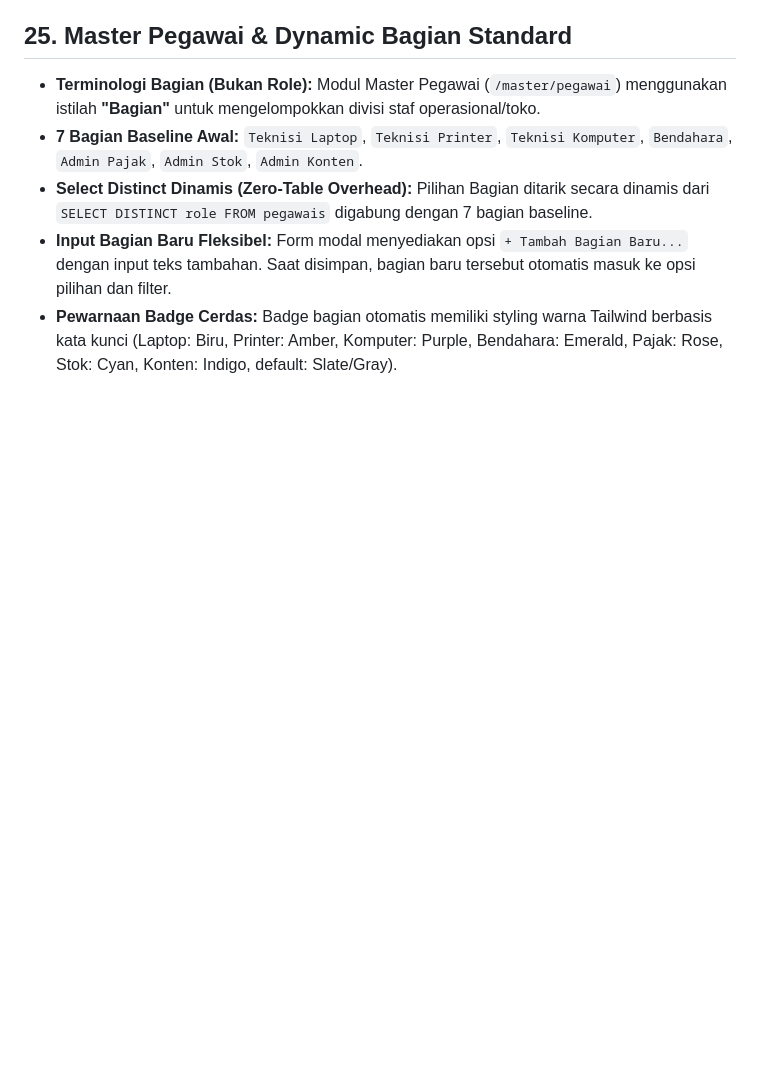
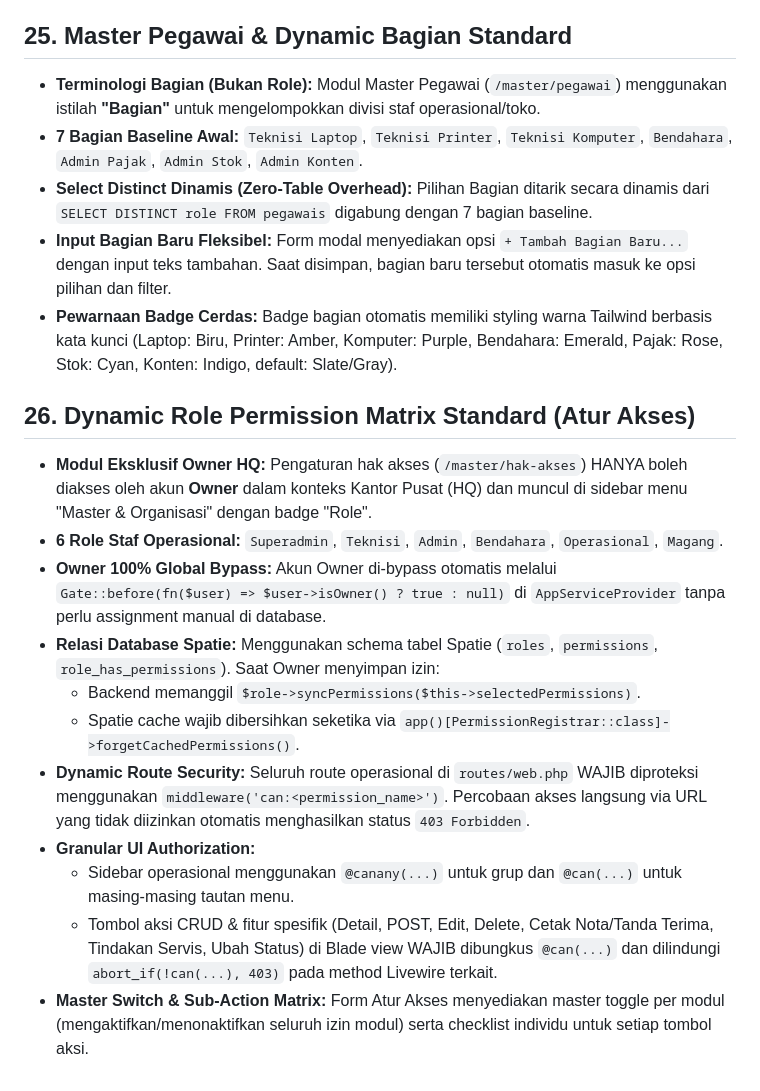
Before and after one commit to FrentzenChandra/soulmate_app, a Markdown page: AGENTS.md, the part around the change. Rendered like a GitHub page; blank space fills up the shorter version.

Commit message:
docs: add rule 26 dynamic role permission matrix standard to AGENTS.md

```diff
--- a/AGENTS.md
+++ b/AGENTS.md
@@ -197,3 +197,16 @@
 - **Select Distinct Dinamis (Zero-Table Overhead):** Pilihan Bagian ditarik secara dinamis dari `SELECT DISTINCT role FROM pegawais` digabung dengan 7 bagian baseline.
 - **Input Bagian Baru Fleksibel:** Form modal menyediakan opsi `+ Tambah Bagian Baru...` dengan input teks tambahan. Saat disimpan, bagian baru tersebut otomatis masuk ke opsi pilihan dan filter.
 - **Pewarnaan Badge Cerdas:** Badge bagian otomatis memiliki styling warna Tailwind berbasis kata kunci (Laptop: Biru, Printer: Amber, Komputer: Purple, Bendahara: Emerald, Pajak: Rose, Stok: Cyan, Konten: Indigo, default: Slate/Gray).
+
+## 26. Dynamic Role Permission Matrix Standard (Atur Akses)
+- **Modul Eksklusif Owner HQ:** Pengaturan hak akses (`/master/hak-akses`) HANYA boleh diakses oleh akun **Owner** dalam konteks Kantor Pusat (HQ) dan muncul di sidebar menu "Master & Organisasi" dengan badge "Role".
+- **6 Role Staf Operasional:** `Superadmin`, `Teknisi`, `Admin`, `Bendahara`, `Operasional`, `Magang`.
+- **Owner 100% Global Bypass:** Akun Owner di-bypass otomatis melalui `Gate::before(fn($user) => $user->isOwner() ? true : null)` di `AppServiceProvider` tanpa perlu assignment manual di database.
+- **Relasi Database Spatie:** Menggunakan schema tabel Spatie (`roles`, `permissions`, `role_has_permissions`). Saat Owner menyimpan izin:
+  * Backend memanggil `$role->syncPermissions($this->selectedPermissions)`.
+  * Spatie cache wajib dibersihkan seketika via `app()[PermissionRegistrar::class]->forgetCachedPermissions()`.
+- **Dynamic Route Security:** Seluruh route operasional di `routes/web.php` WAJIB diproteksi menggunakan `middleware('can:<permission_name>')`. Percobaan akses langsung via URL yang tidak diizinkan otomatis menghasilkan status `403 Forbidden`.
+- **Granular UI Authorization:**
+  * Sidebar operasional menggunakan `@canany(...)` untuk grup dan `@can(...)` untuk masing-masing tautan menu.
+  * Tombol aksi CRUD & fitur spesifik (Detail, POST, Edit, Delete, Cetak Nota/Tanda Terima, Tindakan Servis, Ubah Status) di Blade view WAJIB dibungkus `@can(...)` dan dilindungi `abort_if(!can(...), 403)` pada method Livewire terkait.
+- **Master Switch & Sub-Action Matrix:** Form Atur Akses menyediakan master toggle per modul (mengaktifkan/menonaktifkan seluruh izin modul) serta checklist individu untuk setiap tombol aksi.
```
